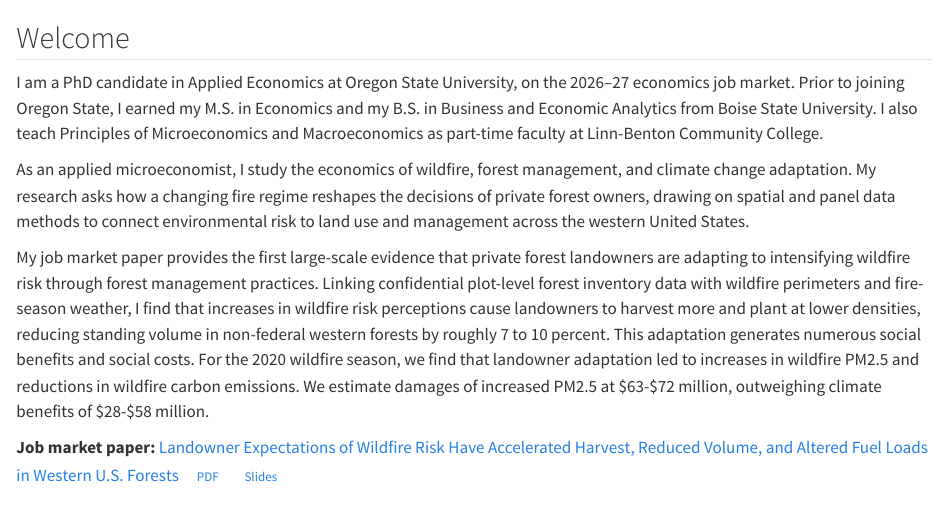
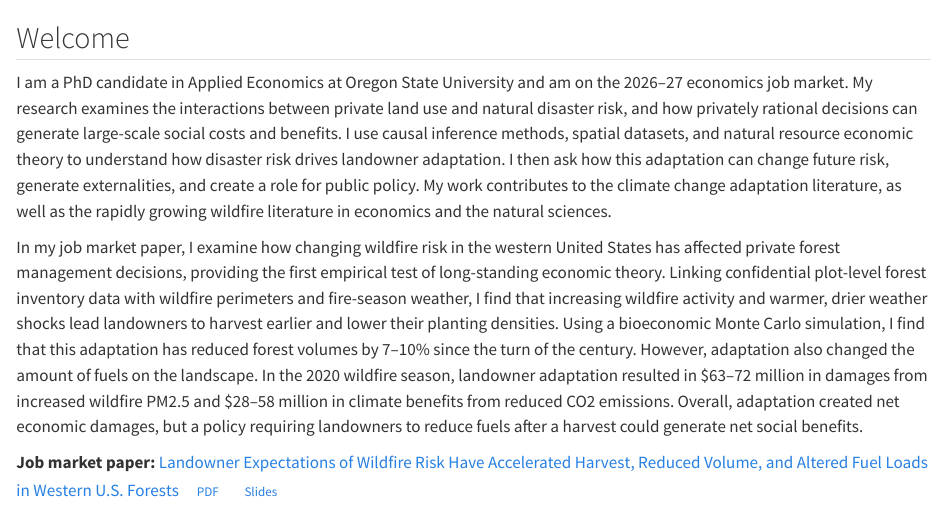
Before and after one commit to cadewhite148/website, a Quarto document (index.qmd): the page in a window 1100 px wide, from its top. Rendered offline with R 4.5, knitr and Pandoc in place of Quarto, with nearby package versions.

Commit message:
Homepage: adopt research-statement wording; drop backburnered Forest Yields project
Co-Authored-By: Claude Opus 5.5 (1M context) <noreply@anthropic.com>

```diff
--- a/index.qmd
+++ b/index.qmd
@@ -16,29 +16,30 @@ canonical-url: "https://cadewhite.co/"
 :::: {.g-col-12 .g-col-md-8}
 ## Welcome
 
-I am a PhD candidate in Applied Economics at Oregon State University, on the
-2026–27 economics job market. Prior to joining Oregon State, I earned my M.S. in
-Economics and my B.S. in Business and Economic Analytics from Boise State
-University. I also teach Principles of Microeconomics and Macroeconomics as
-part-time faculty at Linn-Benton Community College.
+I am a PhD candidate in Applied Economics at Oregon State University and am on
+the 2026–27 economics job market. My research examines the interactions between
+private land use and natural disaster risk, and how privately rational decisions
+can generate large-scale social costs and benefits. I use causal inference
+methods, spatial datasets, and natural resource economic theory to understand how
+disaster risk drives landowner adaptation. I then ask how this adaptation can
+change future risk, generate externalities, and create a role for public policy.
+My work contributes to the climate change adaptation literature, as well as the
+rapidly growing wildfire literature in economics and the natural sciences.
 
-As an applied microeconomist, I study the economics of wildfire, forest
-management, and climate change adaptation. My research asks how a changing fire
-regime reshapes the decisions of private forest owners, drawing on spatial and
-panel data methods to connect environmental risk to land use and management
-across the western United States.
-
-My job market paper provides the first large-scale evidence that private forest
-landowners are adapting to intensifying wildfire risk through forest management
-practices. Linking confidential plot-level forest inventory data with wildfire
-perimeters and fire-season weather, I find that increases in wildfire risk
-perceptions cause landowners to harvest more and plant at lower densities,
-reducing standing volume in non-federal western forests by roughly 7 to 10
-percent. This adaptation generates numerous social benefits and social costs.
-For the 2020 wildfire season, we find that landowner adaptation led to increases
-in wildfire PM2.5 and reductions in wildfire carbon emissions. We estimate
-damages of increased PM2.5 at \$63-\$72 million, outweighing climate benefits
-of \$28-\$58 million.
+In my job market paper, I examine how changing wildfire risk in the western
+United States has affected private forest management decisions, providing the
+first empirical test of long-standing economic theory. Linking confidential
+plot-level forest inventory data with wildfire perimeters and fire-season
+weather, I find that increasing wildfire activity and warmer, drier weather
+shocks lead landowners to harvest earlier and lower their planting densities.
+Using a bioeconomic Monte Carlo simulation, I find that this adaptation has
+reduced forest volumes by 7–10% since the turn of the century. However,
+adaptation also changed the amount of fuels on the landscape. In the 2020
+wildfire season, landowner adaptation resulted in \$63–72 million in damages
+from increased wildfire PM2.5 and \$28–58 million in climate benefits from
+reduced CO2 emissions. Overall, adaptation created net economic damages, but a
+policy requiring landowners to reduce fuels after a harvest could generate net
+social benefits.
 
 **Job market paper:** [Landowner Expectations of Wildfire Risk Have Accelerated
 Harvest, Reduced Volume, and Altered Fuel Loads in Western U.S.
```
Also changed, not shown: research.qmd (+0 -3 lines), papers/cv.pdf.
